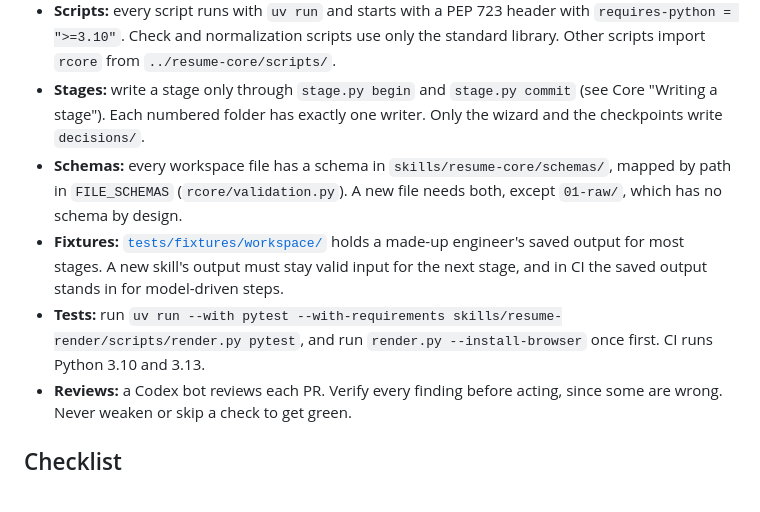
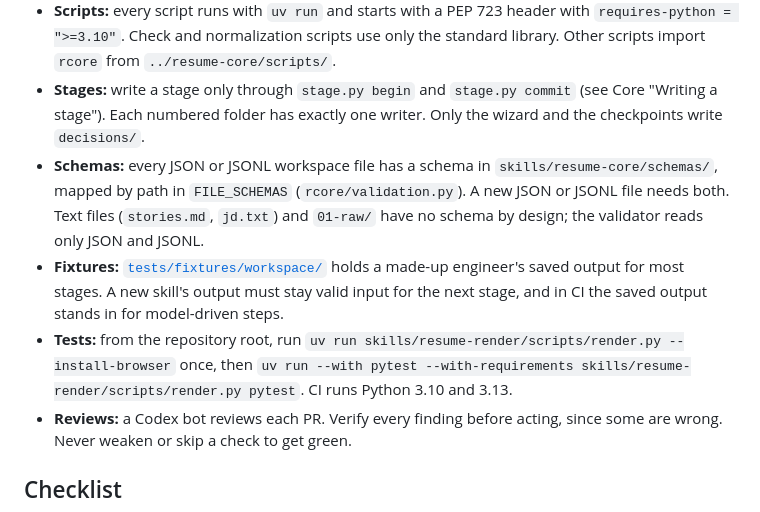
Before and after one commit to rrotaru/resume-builder, a Markdown page: docs/ROADMAP.md, the part around the change. Rendered like a GitHub page.

Commit message:
Fix the roadmap's schema and test-command conventions
- Schemas: only JSON and JSONL workspace files need a schema and a
  FILE_SCHEMAS mapping. Text files such as stories.md and jd.txt have
  none, since the validator reads only JSON and JSONL.
- Tests: spell out the runnable Chromium install command,
  uv run skills/resume-render/scripts/render.py --install-browser.

Co-Authored-By: Claude Opus 5.5 <noreply@anthropic.com>
Claude-Session: https://claude.ai/code/session_014npfnHtoLuwUMxZSEiwRSB

```diff
--- a/docs/ROADMAP.md
+++ b/docs/ROADMAP.md
@@ -24,9 +24,9 @@ Short names used below:
 - **Skill layout:** a skill lives in `skills/<name>/` and may hold only `SKILL.md`, `scripts/`, `references/`, `templates/` and `schemas/`. It may use `../resume-core/` and nothing else outside its folder. See Arch "Portability rules". `tests/test_skill_lint.py` enforces this.
 - **Scripts:** every script runs with `uv run` and starts with a PEP 723 header with `requires-python = ">=3.10"`. Check and normalization scripts use only the standard library. Other scripts import `rcore` from `../resume-core/scripts/`.
 - **Stages:** write a stage only through `stage.py begin` and `stage.py commit` (see Core "Writing a stage"). Each numbered folder has exactly one writer. Only the wizard and the checkpoints write `decisions/`.
-- **Schemas:** every workspace file has a schema in `skills/resume-core/schemas/`, mapped by path in `FILE_SCHEMAS` (`rcore/validation.py`). A new file needs both, except `01-raw/`, which has no schema by design.
+- **Schemas:** every JSON or JSONL workspace file has a schema in `skills/resume-core/schemas/`, mapped by path in `FILE_SCHEMAS` (`rcore/validation.py`). A new JSON or JSONL file needs both. Text files (`stories.md`, `jd.txt`) and `01-raw/` have no schema by design; the validator reads only JSON and JSONL.
 - **Fixtures:** [`tests/fixtures/workspace/`](../tests/fixtures/workspace/) holds a made-up engineer's saved output for most stages. A new skill's output must stay valid input for the next stage, and in CI the saved output stands in for model-driven steps.
-- **Tests:** run `uv run --with pytest --with-requirements skills/resume-render/scripts/render.py pytest`, and run `render.py --install-browser` once first. CI runs Python 3.10 and 3.13.
+- **Tests:** from the repository root, run `uv run skills/resume-render/scripts/render.py --install-browser` once, then `uv run --with pytest --with-requirements skills/resume-render/scripts/render.py pytest`. CI runs Python 3.10 and 3.13.
 - **Reviews:** a Codex bot reviews each PR. Verify every finding before acting, since some are wrong. Never weaken or skip a check to get green.
 
 ## Checklist
```
